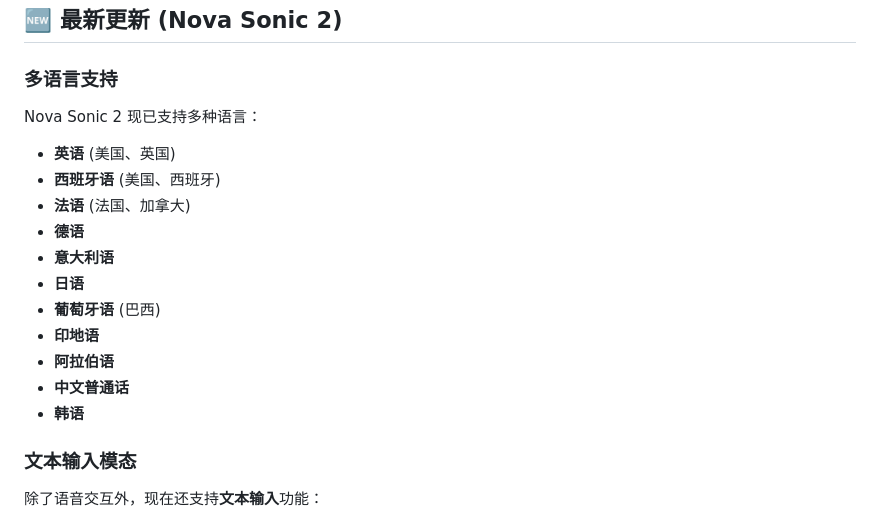
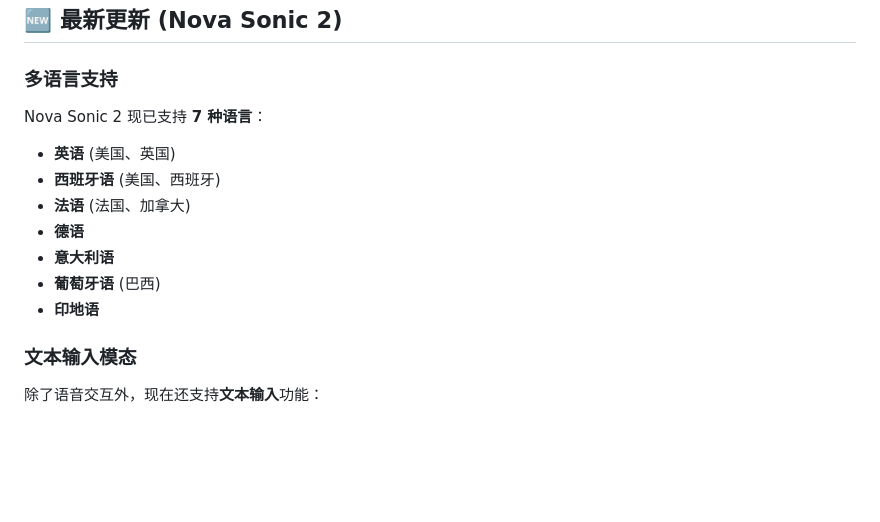
Before and after one commit to teaguexiao/web-nova-sonic, a Markdown page: README.md, the part around the change. Rendered like a GitHub page; blank space fills up the shorter version.

```diff
--- a/README.md
+++ b/README.md
@@ -7,18 +7,14 @@ Nova Sonic 是一个基于 Amazon Bedrock Nova Sonic 2 的实时语音交互演
 ## 🆕 最新更新 (Nova Sonic 2)
 
 ### 多语言支持
-Nova Sonic 2 现已支持多种语言：
+Nova Sonic 2 现已支持 **7 种语言**：
 - **英语** (美国、英国)
 - **西班牙语** (美国、西班牙)
 - **法语** (法国、加拿大)
 - **德语**
 - **意大利语**
-- **日语**
 - **葡萄牙语** (巴西)
 - **印地语**
-- **阿拉伯语**
-- **中文普通话**
-- **韩语**
 
 ### 文本输入模态
 除了语音交互外，现在还支持**文本输入**功能：
```
Also changed, not shown: README_EN.md (+1 -5 lines).
